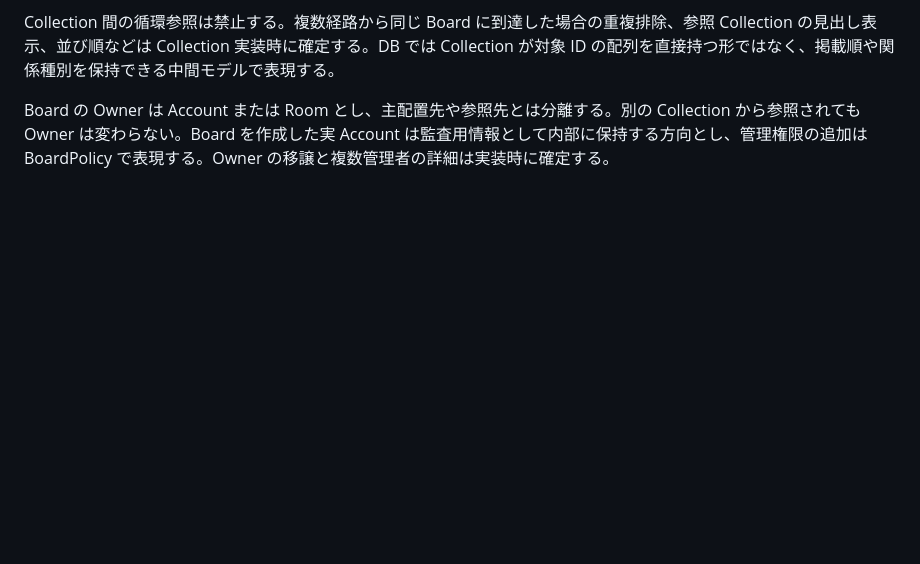
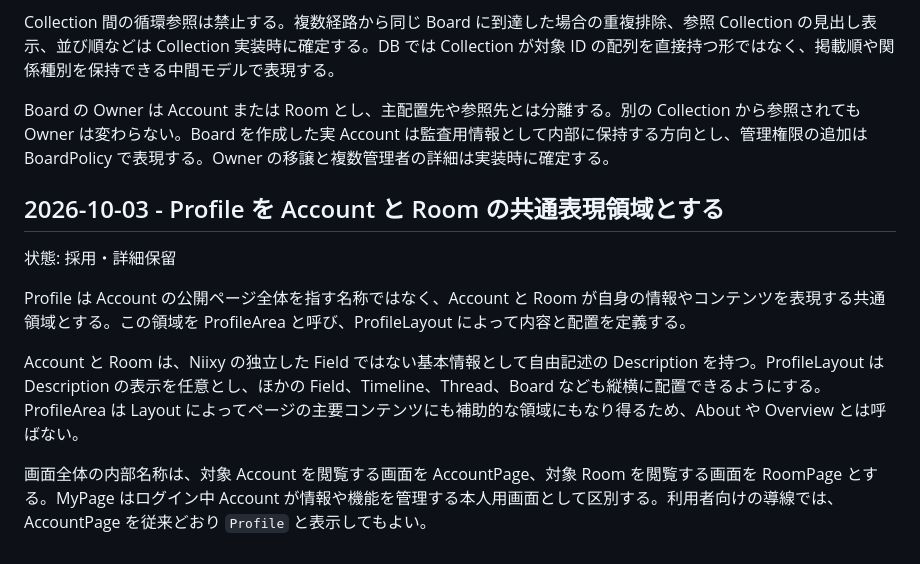
Before and after one commit to atachan14/Niixy, a Markdown page: docs/vision/decisions.md, the part around the change. Rendered like a GitHub page; blank space fills up the shorter version.

Commit message:
Profile領域の基本方針を決定

```diff
--- a/docs/vision/decisions.md
+++ b/docs/vision/decisions.md
@@ -239,3 +239,13 @@ Collection は、自身を主配置先とする Board に加えて、別の Boar
 Collection 間の循環参照は禁止する。複数経路から同じ Board に到達した場合の重複排除、参照 Collection の見出し表示、並び順などは Collection 実装時に確定する。DB では Collection が対象 ID の配列を直接持つ形ではなく、掲載順や関係種別を保持できる中間モデルで表現する。
 
 Board の Owner は Account または Room とし、主配置先や参照先とは分離する。別の Collection から参照されても Owner は変わらない。Board を作成した実 Account は監査用情報として内部に保持する方向とし、管理権限の追加は BoardPolicy で表現する。Owner の移譲と複数管理者の詳細は実装時に確定する。
+
+## 2026-10-03 - Profile を Account と Room の共通表現領域とする
+
+状態: 採用・詳細保留
+
+Profile は Account の公開ページ全体を指す名称ではなく、Account と Room が自身の情報やコンテンツを表現する共通領域とする。この領域を ProfileArea と呼び、ProfileLayout によって内容と配置を定義する。
+
+Account と Room は、Niixy の独立した Field ではない基本情報として自由記述の Description を持つ。ProfileLayout は Description の表示を任意とし、ほかの Field、Timeline、Thread、Board なども縦横に配置できるようにする。ProfileArea は Layout によってページの主要コンテンツにも補助的な領域にもなり得るため、About や Overview とは呼ばない。
+
+画面全体の内部名称は、対象 Account を閲覧する画面を AccountPage、対象 Room を閲覧する画面を RoomPage とする。MyPage はログイン中 Account が情報や機能を管理する本人用画面として区別する。利用者向けの導線では、AccountPage を従来どおり `Profile` と表示してもよい。
```
